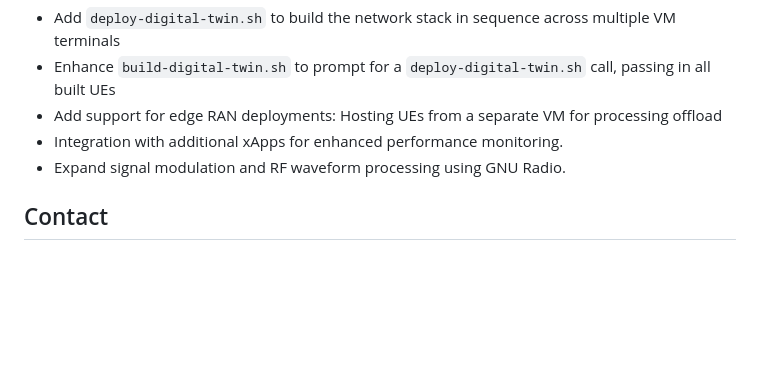
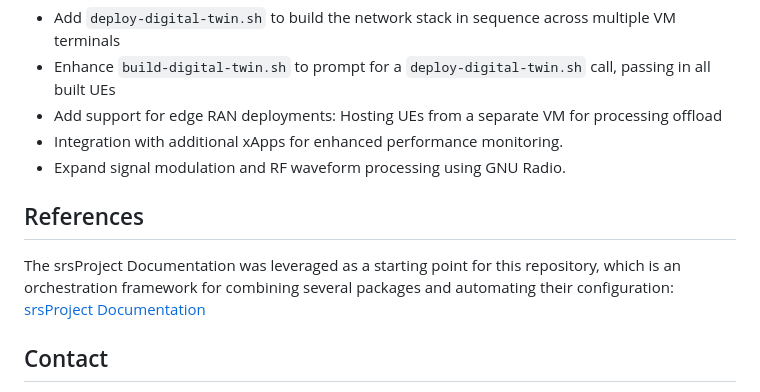
Before and after one commit to rcbarke/oran-research, a Markdown page: ran-digital-twin/README.md, the part around the change. GitHub-like rendering; blank space fills up the shorter version.

```diff
--- a/ran-digital-twin/README.md
+++ b/ran-digital-twin/README.md
@@ -138,6 +138,11 @@ The **`srsue.sh`**: script will create individual configuration files for each U
 - Integration with additional xApps for enhanced performance monitoring.
 - Expand signal modulation and RF waveform processing using GNU Radio.
 
+## References
+
+The srsProject Documentation was leveraged as a starting point for this repository, which is an orchestration framework for combining several packages and automating their configuration:
+[srsProject Documentation](https://docs.srsran.com/projects/project/en/latest/tutorials/source/near-rt-ric/source/index.html)
+
 ## Contact
 
 For further assistance, feel free to contact the **Clemson University IS-WiN Laboratory ORAN team** led by Tolunay Sefyi, Ryan Barker, and Basir Reze.
```
